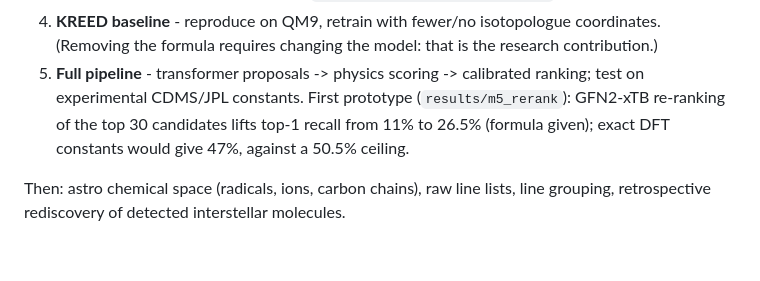
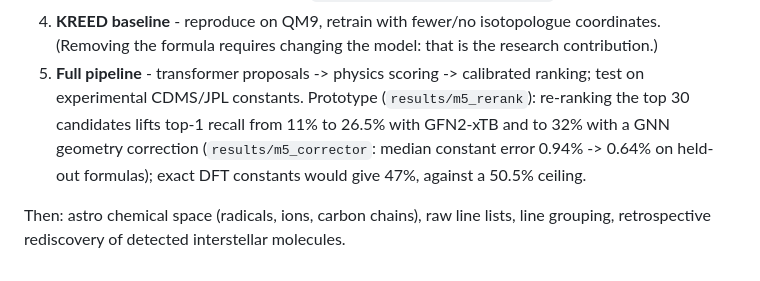
Before and after one commit to Nathan-W123/Quantum-ML, a Markdown page: docs/research_plan.md, the part around the change. Drawn GitHub-style.

```diff
--- a/docs/research_plan.md
+++ b/docs/research_plan.md
@@ -58,8 +58,9 @@ moment-of-inertia guidance come after the supervised baseline.
    The 9.65M-parameter run needs a GPU (`notebooks/m3_train_colab.ipynb`).
 4. **KREED baseline** - reproduce on QM9, retrain with fewer/no isotopologue coordinates. (Removing the formula requires changing the model: that is the research contribution.)
 5. **Full pipeline** - transformer proposals -> physics scoring -> calibrated ranking; test on experimental CDMS/JPL constants.
-   First prototype (`results/m5_rerank`): GFN2-xTB re-ranking of the top 30 candidates lifts top-1 recall
-   from 11% to 26.5% (formula given); exact DFT constants would give 47%, against a 50.5% ceiling.
+   Prototype (`results/m5_rerank`): re-ranking the top 30 candidates lifts top-1 recall from 11% to 26.5%
+   with GFN2-xTB and to 32% with a GNN geometry correction (`results/m5_corrector`: median constant error
+   0.94% -> 0.64% on held-out formulas); exact DFT constants would give 47%, against a 50.5% ceiling.
 
 Then: astro chemical space (radicals, ions, carbon chains), raw line lists,
 line grouping, retrospective rediscovery of detected interstellar molecules.
```
Also changed, not shown: README.md (+60 -23 lines), results/m5_rerank/top1_by_ranking.png, 1 other file.
